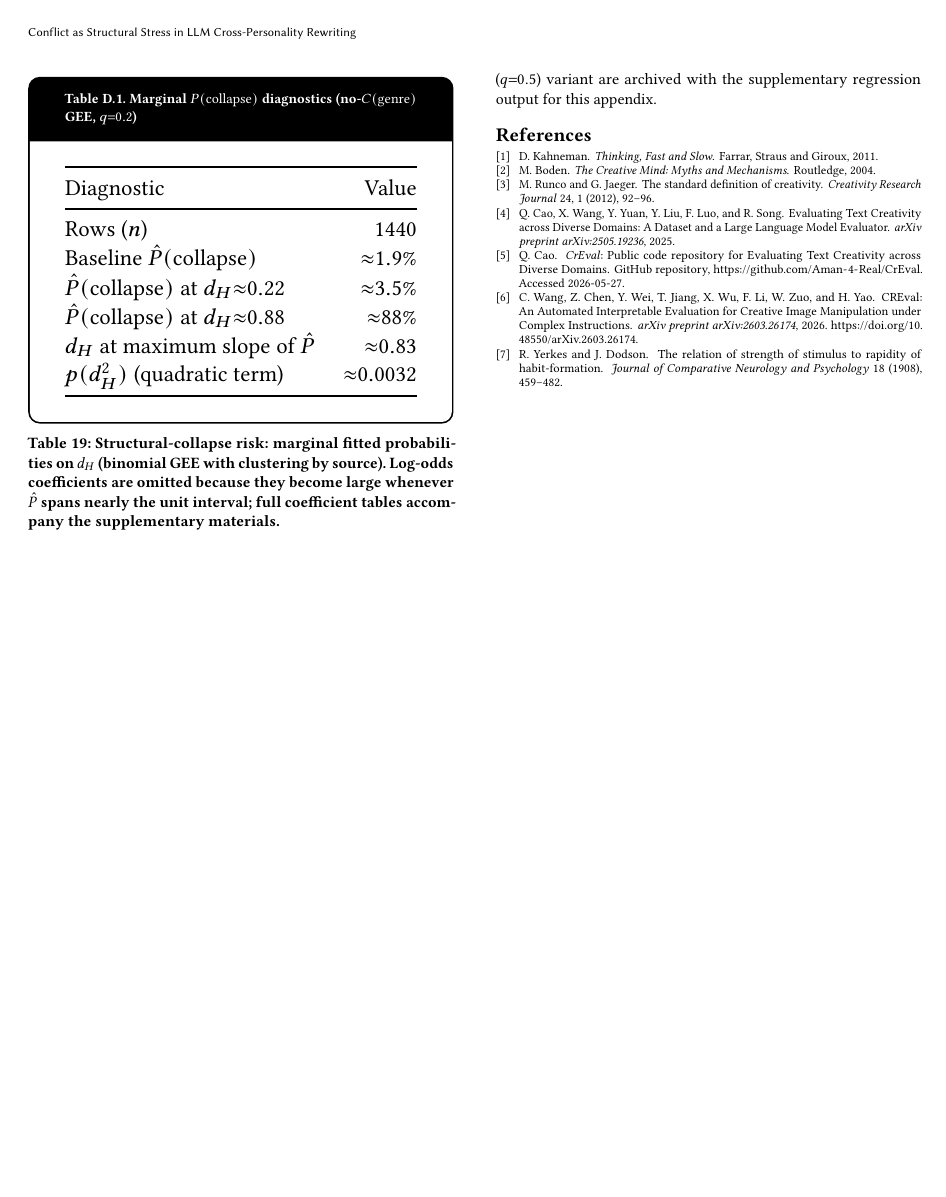
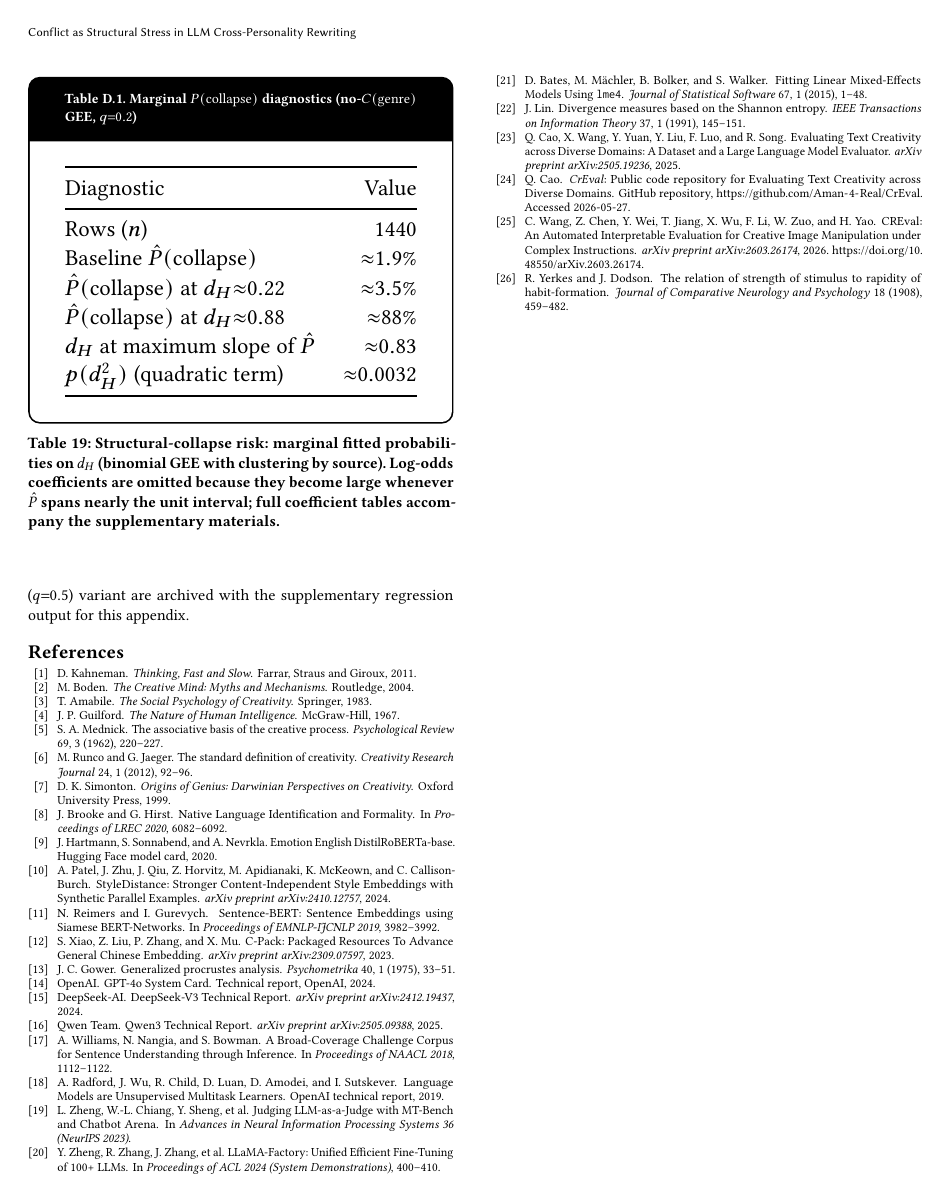
Before and after one commit to KaixunWang/2026spInnovation, a LaTeX paper (results/cross_personality_report_20260527_creval.tex): page 15 of 15. Compiled offline with pdfLaTeX.

Commit message:
Expand bibliography and inline citations in creval report.
Add 20 references for metrics, models, mixed-effects methods, and creativity theory; cite them throughout Measurement Model, Space-L, regression, CrEval, and multihop sections.

Co-authored-by: Cursor <cursoragent@cursor.com>

```diff
--- a/results/cross_personality_report_20260527_creval.tex
+++ b/results/cross_personality_report_20260527_creval.tex
@@ -757,7 +757,8 @@ Qwen3-4B & $+1.096$ & 0.131 & $+0.382$ & 0.395 & $+0.030$ & 0.878 \\
 \appendix
 \input{appendix_cross_personality_20260509.tex}
 
-\begin{thebibliography}{9}
+\begin{thebibliography}{99}
+
 \bibitem{kahneman}
 D.~Kahneman.
 \newblock \textit{Thinking, Fast and Slow}.
@@ -768,10 +769,105 @@ M.~Boden.
 \newblock \textit{The Creative Mind: Myths and Mechanisms}.
 \newblock Routledge, 2004.
 
+\bibitem{amabile1983}
+T.~Amabile.
+\newblock \textit{The Social Psychology of Creativity}.
+\newblock Springer, 1983.
+
+\bibitem{guilford1967}
+J.~P.~Guilford.
+\newblock \textit{The Nature of Human Intelligence}.
+\newblock McGraw-Hill, 1967.
+
+\bibitem{mednick1962}
+S.~A.~Mednick.
+\newblock The associative basis of the creative process.
+\newblock \textit{Psychological Review} 69, 3 (1962), 220--227.
+
 \bibitem{runco}
 M.~Runco and G.~Jaeger.
 \newblock The standard definition of creativity.
 \newblock \textit{Creativity Research Journal} 24, 1 (2012), 92--96.
+
+\bibitem{simonton1999}
+D.~K.~Simonton.
+\newblock \textit{Origins of Genius: Darwinian Perspectives on Creativity}.
+\newblock Oxford University Press, 1999.
+
+\bibitem{brooke2020}
+J.~Brooke and G.~Hirst.
+\newblock Native Language Identification and Formality.
+\newblock In \textit{Proceedings of LREC 2020}, 6082--6092.
+
+\bibitem{hartmann2020}
+J.~Hartmann, S.~Sonnabend, and A.~Nevrkla.
+\newblock Emotion English DistilRoBERTa-base.
+\newblock Hugging Face model card, 2020.
+
+\bibitem{patel2024}
+A.~Patel, J.~Zhu, J.~Qiu, Z.~Horvitz, M.~Apidianaki, K.~McKeown, and C.~Callison-Burch.
+\newblock StyleDistance: Stronger Content-Independent Style Embeddings with Synthetic Parallel Examples.
+\newblock \textit{arXiv preprint arXiv:2410.12757}, 2024.
+
+\bibitem{reimers2019}
+N.~Reimers and I.~Gurevych.
+\newblock Sentence-BERT: Sentence Embeddings using Siamese BERT-Networks.
+\newblock In \textit{Proceedings of EMNLP-IJCNLP 2019}, 3982--3992.
+
+\bibitem{xiao2023}
+S.~Xiao, Z.~Liu, P.~Zhang, and X.~Mu.
+\newblock C-Pack: Packaged Resources To Advance General Chinese Embedding.
+\newblock \textit{arXiv preprint arXiv:2309.07597}, 2023.
+
+\bibitem{gower1975}
+J.~C.~Gower.
+\newblock Generalized procrustes analysis.
+\newblock \textit{Psychometrika} 40, 1 (1975), 33--51.
+
+\bibitem{openai2024}
+OpenAI.
+\newblock GPT-4o System Card.
+\newblock Technical report, OpenAI, 2024.
+
+\bibitem{deepseek2025}
+DeepSeek-AI.
+\newblock DeepSeek-V3 Technical Report.
+\newblock \textit{arXiv preprint arXiv:2412.19437}, 2024.
+
+\bibitem{qwen2025}
+Qwen Team.
+\newblock Qwen3 Technical Report.
+\newblock \textit{arXiv preprint arXiv:2505.09388}, 2025.
+
+\bibitem{williams2018}
+A.~Williams, N.~Nangia, and S.~Bowman.
+\newblock A Broad-Coverage Challenge Corpus for Sentence Understanding through Inference.
+\newblock In \textit{Proceedings of NAACL 2018}, 1112--1122.
+
+\bibitem{radford2019}
+A.~Radford, J.~Wu, R.~Child, D.~Luan, D.~Amodei, and I.~Sutskever.
+\newblock Language Models are Unsupervised Multitask Learners.
+\newblock OpenAI technical report, 2019.
+
+\bibitem{zheng2023}
+L.~Zheng, W.-L.~Chiang, Y.~Sheng, et al.
+\newblock Judging LLM-as-a-Judge with MT-Bench and Chatbot Arena.
+\newblock In \textit{Advances in Neural Information Processing Systems 36 (NeurIPS 2023)}.
+
+\bibitem{llamafactory2024}
+Y.~Zheng, R.~Zhang, J.~Zhang, et al.
+\newblock LLaMA-Factory: Unified Efficient Fine-Tuning of 100+ LLMs.
+\newblock In \textit{Proceedings of ACL 2024 (System Demonstrations)}, 400--410.
+
+\bibitem{bates2015}
+D.~Bates, M.~M\"achler, B.~Bolker, and S.~Walker.
+\newblock Fitting Linear Mixed-Effects Models Using \texttt{lme4}.
+\newblock \textit{Journal of Statistical Software} 67, 1 (2015), 1--48.
+
+\bibitem{lin1991}
+J.~Lin.
+\newblock Divergence measures based on the Shannon entropy.
+\newblock \textit{IEEE Transactions on Information Theory} 37, 1 (1991), 145--151.
 
 \bibitem{cao2025creval}
 Q.~Cao, X.~Wang, Y.~Yuan, Y.~Liu, F.~Luo, and R.~Song.
```
Also changed, not shown: results/cross_personality_report_20260527_creval.tex (25 more changed lines).
